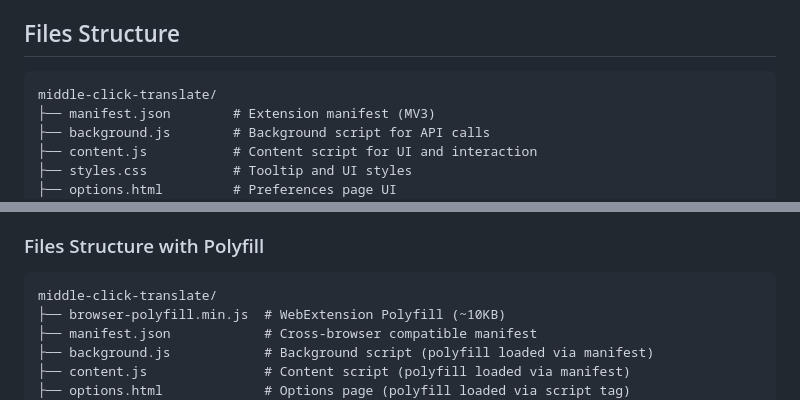
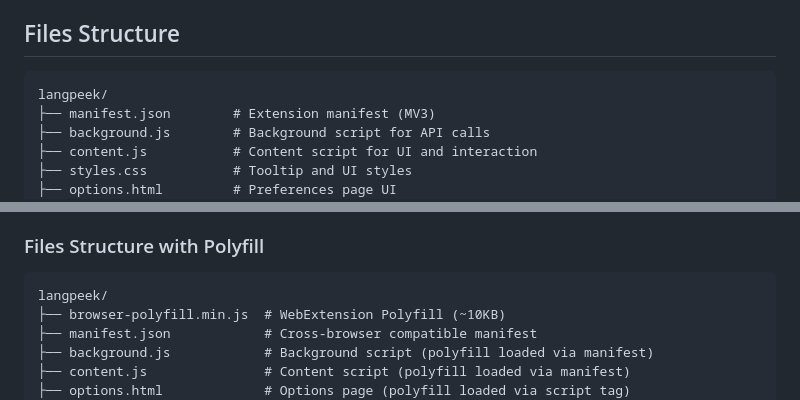
Before and after one commit to its-tech-nik/LangPeek, a Markdown page: README.md, 2 parts joined by grey strips. Rendered like a GitHub page.

````diff
--- a/README.md
+++ b/README.md
@@ -74,7 +74,7 @@ English, Spanish, French, German, Italian, Portuguese, Russian, Japanese, Korean
 ## Files Structure
 
 ```
-middle-click-translate/
+langpeek/
 ├── manifest.json        # Extension manifest (MV3)
 ├── background.js        # Background script for API calls
 ├── content.js           # Content script for UI and interaction
@@ -128,7 +128,7 @@ The manifest uses Firefox's MV3 background scripts configuration:
 ### Files Structure with Polyfill
 
 ```
-middle-click-translate/
+langpeek/
 ├── browser-polyfill.min.js  # WebExtension Polyfill (~10KB)
 ├── manifest.json            # Cross-browser compatible manifest
 ├── background.js            # Background script (polyfill loaded via manifest)
````
Also changed, not shown: other parts of README.md (+4 -4 lines).
